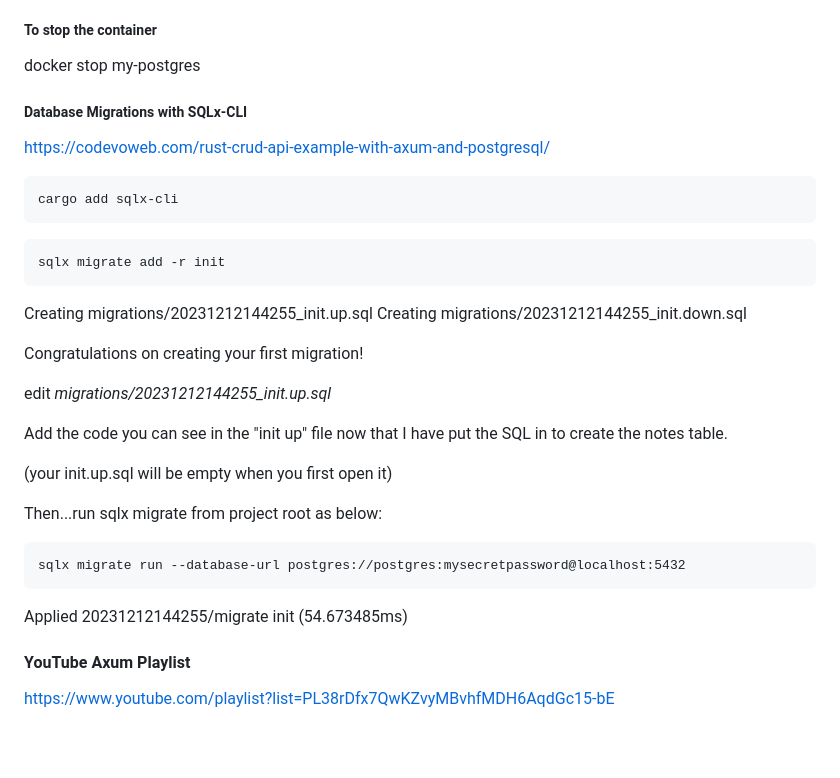
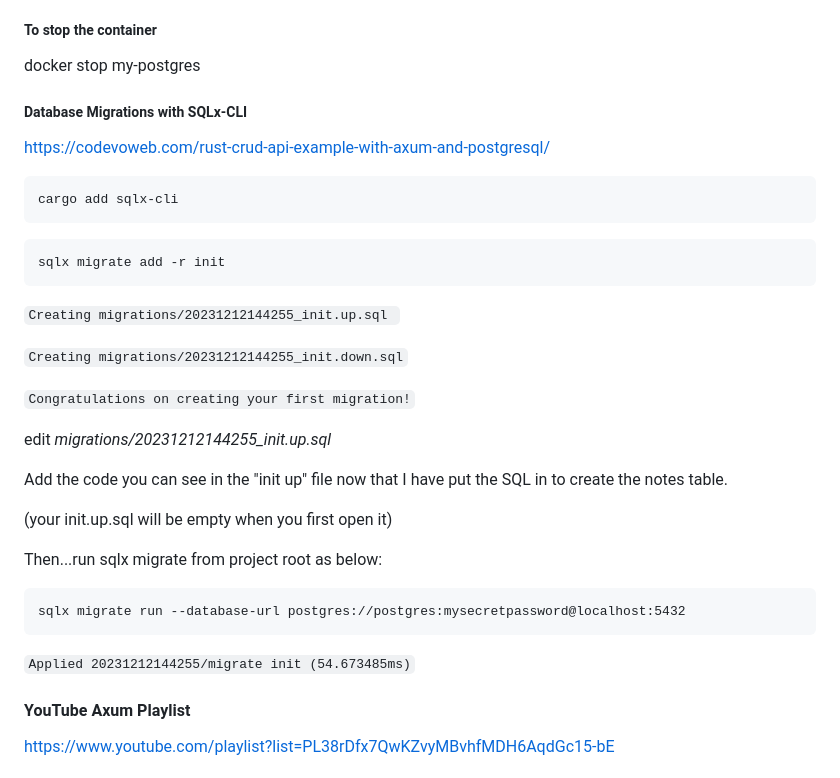
Before and after one commit to RGGH/axum_yt, a Markdown page: README.md, the part around the change. GitHub-like rendering; blank space fills up the shorter version.

````diff
--- a/README.md
+++ b/README.md
@@ -15,7 +15,6 @@ user = postgres
 
 docker stop my-postgres
 
-
 ##### Database Migrations with SQLx-CLI
 
 [https://codevoweb.com/rust-crud-api-example-with-axum-and-postgresql/](https://codevoweb.com/rust-crud-api-example-with-axum-and-postgresql/)
@@ -28,12 +27,11 @@ cargo add sqlx-cli
 sqlx migrate add -r init
 ```
 
+`Creating migrations/20231212144255_init.up.sql `
 
-Creating migrations/20231212144255_init.up.sql
-Creating migrations/20231212144255_init.down.sql
+`Creating migrations/20231212144255_init.down.sql`
 
-
-Congratulations on creating your first migration!
+`Congratulations on creating your first migration!`
 
 edit *migrations/20231212144255_init.up.sql*
 
@@ -47,8 +45,7 @@ Then...run sqlx migrate from project root as below:
 sqlx migrate run --database-url postgres://postgres:mysecretpassword@localhost:5432
 ```
 
-Applied 20231212144255/migrate init (54.673485ms)
-
+`Applied 20231212144255/migrate init (54.673485ms)`
 
 #### YouTube Axum Playlist
 
````
